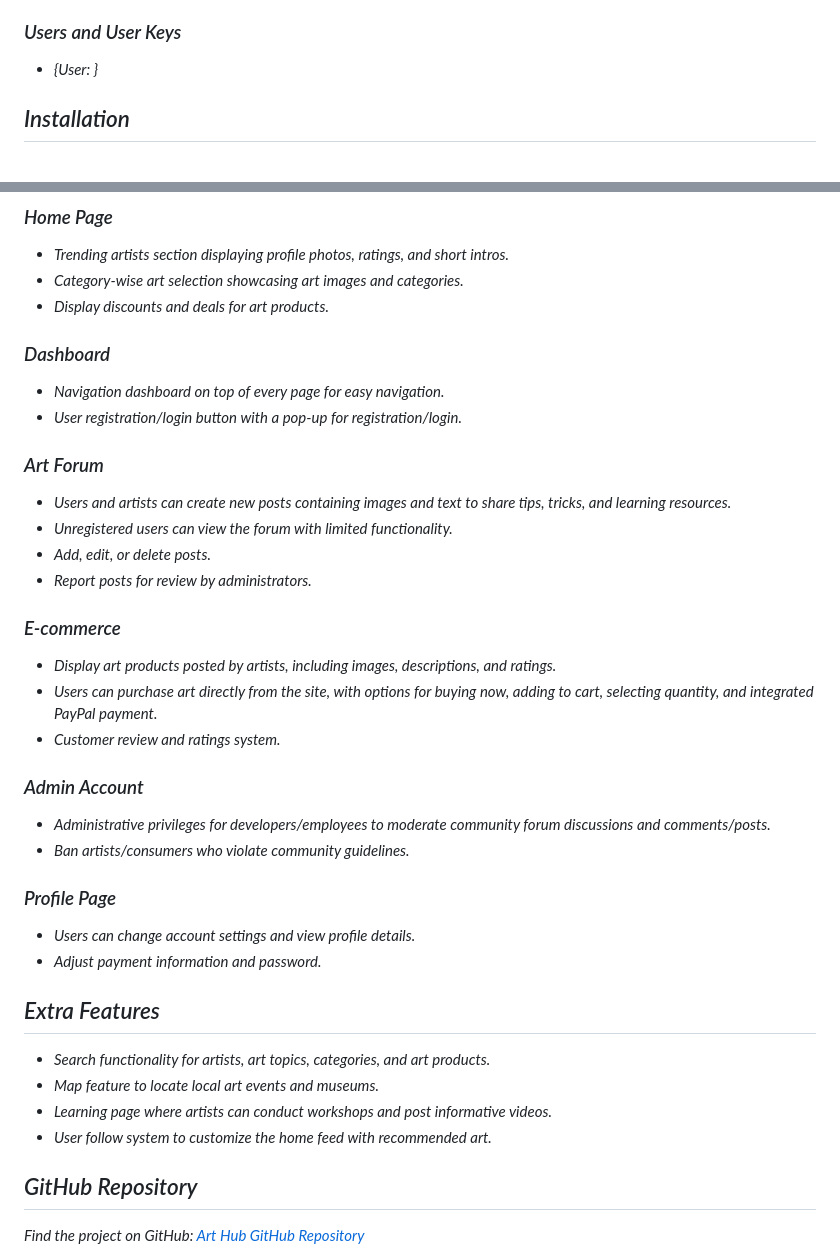
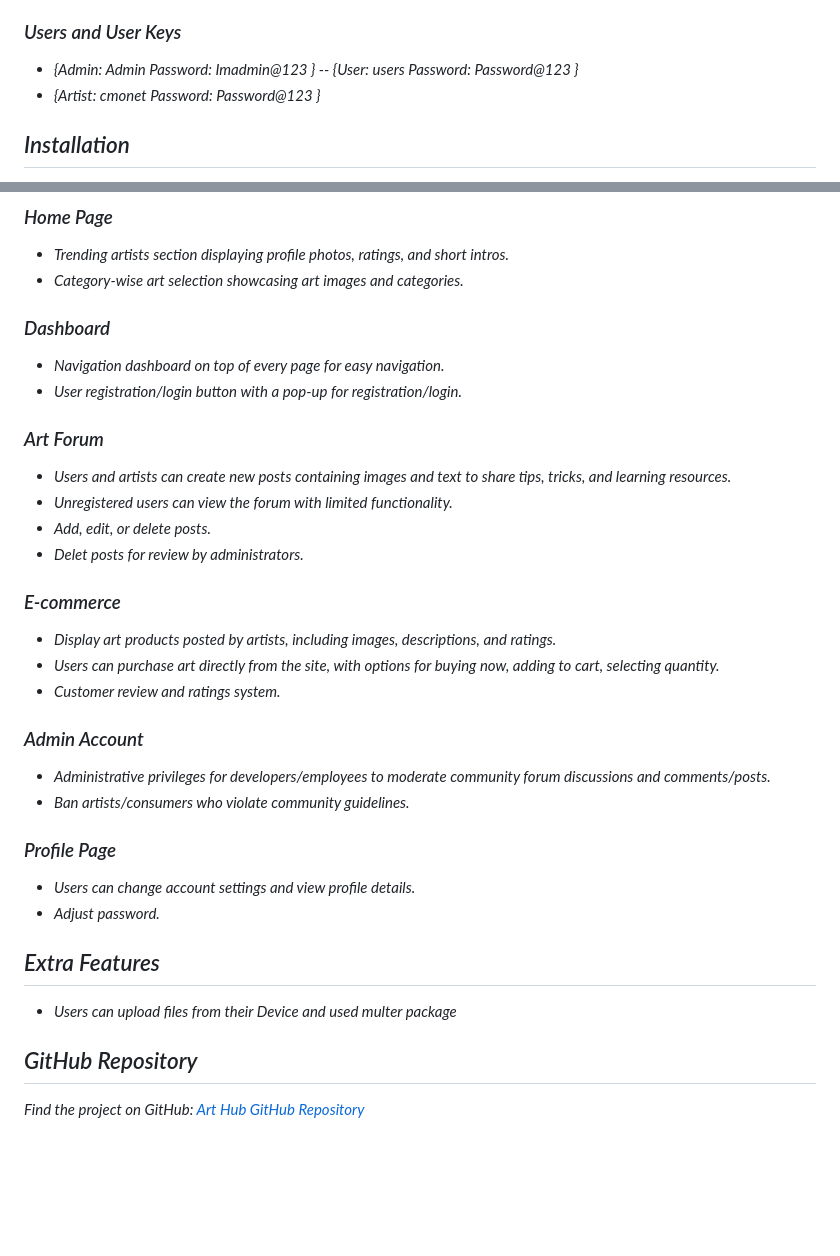
Before and after one commit to Onkar2706/CS546_Project_Group37, a Markdown page: README.md, 2 parts joined by grey strips. Rendered like a GitHub page; blank space fills up the shorter version.

```diff
--- a/README.md
+++ b/README.md
@@ -35,8 +35,9 @@
 
 
 ### Users and User Keys
-- {User: }
-
+- {Admin: Admin Password: Imadmin@123 }
+-- {User: users Password: Password@123 }
+- {Artist: cmonet Password: Password@123 }
 
 
 
@@ -81,7 +82,7 @@ Art Hub is a web platform that connects artists and art enthusiasts, providing a
 
 - Trending artists section displaying profile photos, ratings, and short intros.
 - Category-wise art selection showcasing art images and categories.
-- Display discounts and deals for art products.
+
 
 ### Dashboard
 
@@ -93,12 +94,12 @@ Art Hub is a web platform that connects artists and art enthusiasts, providing a
 - Users and artists can create new posts containing images and text to share tips, tricks, and learning resources.
 - Unregistered users can view the forum with limited functionality.
 - Add, edit, or delete posts.
-- Report posts for review by administrators.
+- Delet posts for review by administrators.
 
 ### E-commerce
 
 - Display art products posted by artists, including images, descriptions, and ratings.
-- Users can purchase art directly from the site, with options for buying now, adding to cart, selecting quantity, and integrated PayPal payment.
+- Users can purchase art directly from the site, with options for buying now, adding to cart, selecting quantity.
 - Customer review and ratings system.
 
 ### Admin Account
@@ -109,14 +110,13 @@ Art Hub is a web platform that connects artists and art enthusiasts, providing a
 ### Profile Page
 
 - Users can change account settings and view profile details.
-- Adjust payment information and password.
+- Adjust password.
 
 ## Extra Features
 
-- Search functionality for artists, art topics, categories, and art products.
-- Map feature to locate local art events and museums.
-- Learning page where artists can conduct workshops and post informative videos.
-- User follow system to customize the home feed with recommended art.
+- Users can upload files from their Device and used multer package
+
+
 
 ## GitHub Repository
 
```
